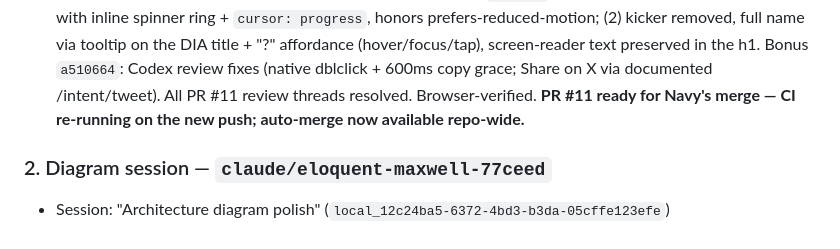
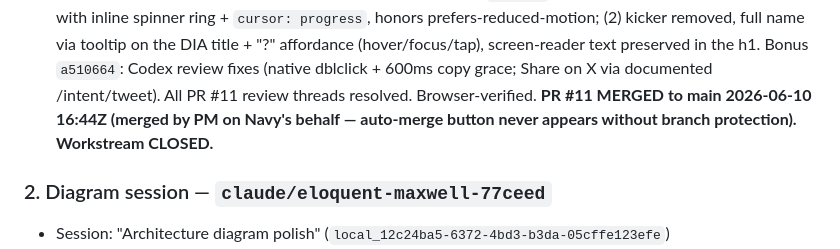
Before and after one commit to mdvnavy/Dia, a Markdown page: PM-BOARD.md, the part around the change. Rendered like a GitHub page.

Commit message:
Mark superpowers workstream closed: PR #11 merged to main
Merged directly by the PM session after all checks went green. Noted
why the auto-merge button never appeared (no branch protection on main).

Co-Authored-By: Claude Fable 5 <noreply@anthropic.com>

```diff
--- a/PM-BOARD.md
+++ b/PM-BOARD.md
@@ -30,8 +30,7 @@
   "?" affordance (hover/focus/tap), screen-reader text preserved in the h1.
   Bonus `a510664`: Codex review fixes (native dblclick + 600ms copy grace; Share on X
   via documented /intent/tweet). All PR #11 review threads resolved. Browser-verified.
-  **PR #11 ready for Navy's merge — CI re-running on the new push; auto-merge now
-  available repo-wide.**
+  **PR #11 MERGED to main 2026-06-10 16:44Z (merged by PM on Navy's behalf — auto-merge button never appears without branch protection). Workstream CLOSED.**
 
 ### 2. Diagram session — `claude/eloquent-maxwell-77ceed`
 - Session: "Architecture diagram polish" (`local_12c24ba5-6372-4bd3-b3da-05cffe123efe`)
```
